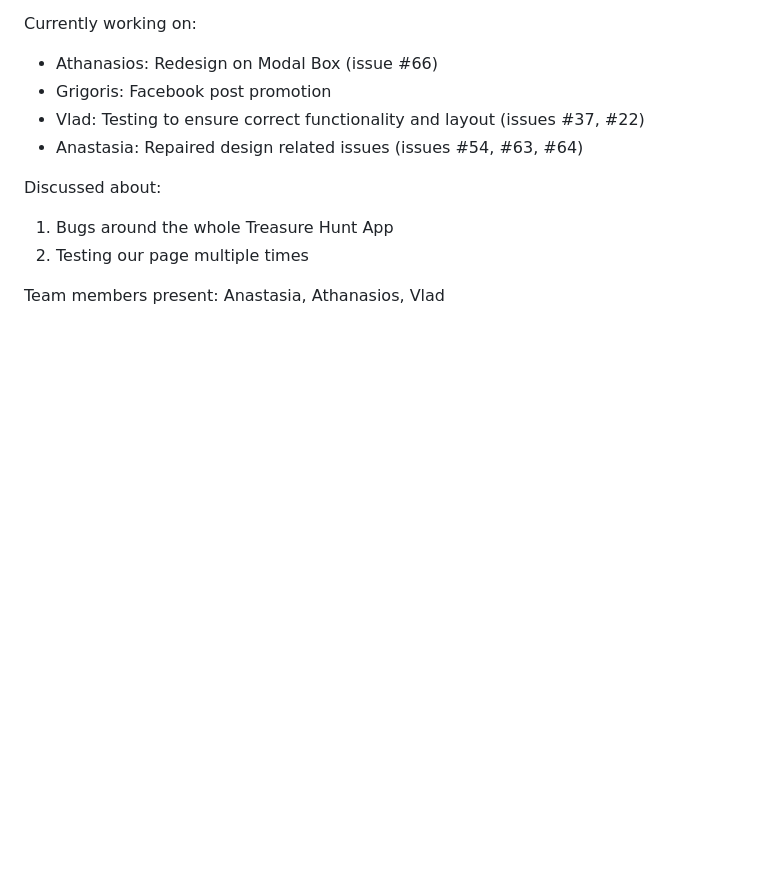
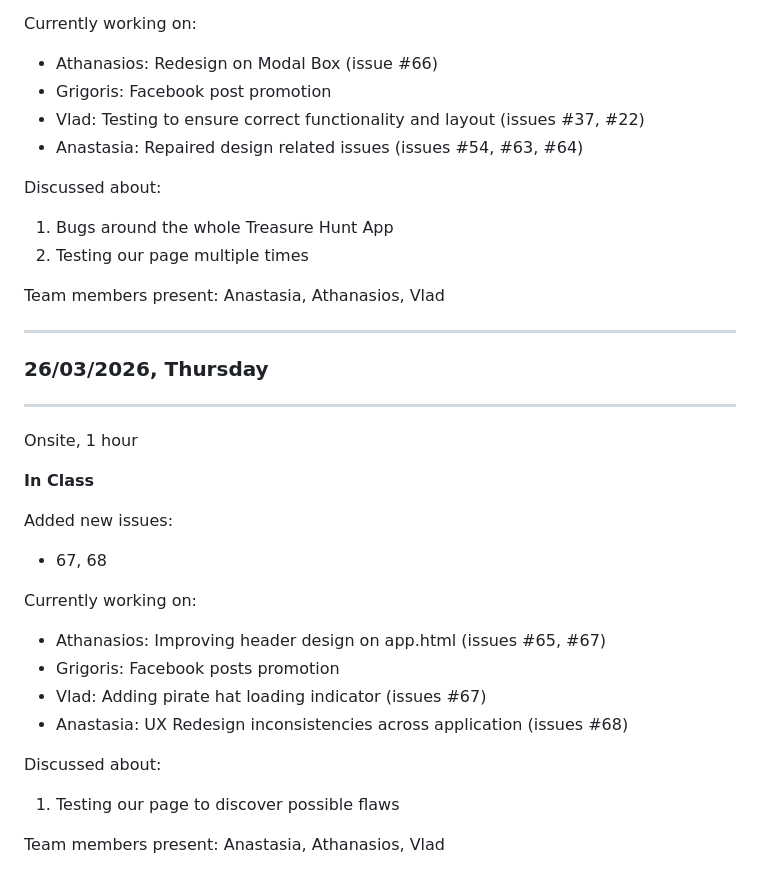
Before and after one commit to siaktsr/CO1111-Assessment, a Markdown page: notes.md, the part around the change. Drawn GitHub-style; blank space fills up the shorter version.

Commit message:
Meeting notes 26.03

```diff
--- a/notes.md
+++ b/notes.md
@@ -179,3 +179,26 @@ Discussed about:
 2) Testing our page multiple times
 
 Team members present: Anastasia, Athanasios, Vlad
+
+
+------------------------
+### 26/03/2026, Thursday
+------------------------
+
+Onsite, 1 hour
+
+**In Class**
+
+Added new issues:
+- 67, 68
+
+Currently working on:
+- Athanasios: Improving header design on app.html (issues #65, #67)
+- Grigoris: Facebook posts promotion
+- Vlad: Adding pirate hat loading indicator (issues #67)
+- Anastasia: UX Redesign inconsistencies across application (issues #68)
+
+Discussed about:
+1) Testing our page to discover possible flaws
+
+Team members present: Anastasia, Athanasios, Vlad
```
